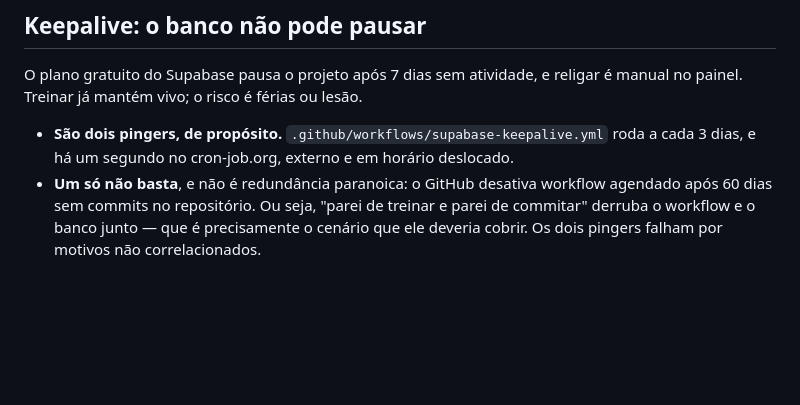
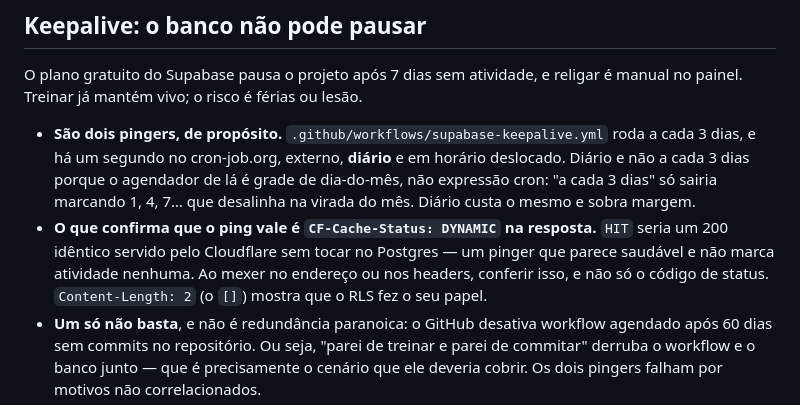
Before and after one commit to feraio/fit-tracker, a Markdown page: CLAUDE.md, the part around the change. GitHub-like rendering; blank space fills up the shorter version.

Commit message:
Registra o segundo pinger como diário e o que prova que ele vale
O agendador do cron-job.org é grade de dia-do-mês, não expressão cron, então
"a cada 3 dias" só sairia marcando 1, 4, 7… que desalinha na virada do mês.
Diário custa o mesmo e deixa mais margem.

Anota também o que olhar quando esse ping for mexido: `CF-Cache-Status: DYNAMIC`
na resposta. Um `HIT` devolveria 200 igualzinho, servido pelo Cloudflare sem
tocar no Postgres — um pinger de aparência saudável que não marca atividade
nenhuma, que é o modo de falha mais fácil de não perceber aqui. Conferido na
configuração real: 200, `Content-Length: 2` (o `[]` que o RLS devolve sem JWT) e
`DYNAMIC`.

Co-Authored-By: Claude Opus 5 <noreply@anthropic.com>
Claude-Session: https://claude.ai/code/session_017NjRet7ygcFtCstHuZjiLD

```diff
--- a/CLAUDE.md
+++ b/CLAUDE.md
@@ -209,7 +209,14 @@ O plano gratuito do Supabase pausa o projeto após 7 dias sem atividade, e relig
 painel. Treinar já mantém vivo; o risco é férias ou lesão.
 
 - **São dois pingers, de propósito.** `.github/workflows/supabase-keepalive.yml` roda a cada 3
-  dias, e há um segundo no cron-job.org, externo e em horário deslocado.
+  dias, e há um segundo no cron-job.org, externo, **diário** e em horário deslocado. Diário e não
+  a cada 3 dias porque o agendador de lá é grade de dia-do-mês, não expressão cron: "a cada 3
+  dias" só sairia marcando 1, 4, 7… que desalinha na virada do mês. Diário custa o mesmo e
+  sobra margem.
+- **O que confirma que o ping vale é `CF-Cache-Status: DYNAMIC` na resposta.** `HIT` seria um
+  200 idêntico servido pelo Cloudflare sem tocar no Postgres — um pinger que parece saudável e
+  não marca atividade nenhuma. Ao mexer no endereço ou nos headers, conferir isso, e não só o
+  código de status. `Content-Length: 2` (o `[]`) mostra que o RLS fez o seu papel.
 - **Um só não basta**, e não é redundância paranoica: o GitHub desativa workflow agendado após
   60 dias sem commits no repositório. Ou seja, "parei de treinar e parei de commitar" derruba o
   workflow e o banco junto — que é precisamente o cenário que ele deveria cobrir. Os dois
```
